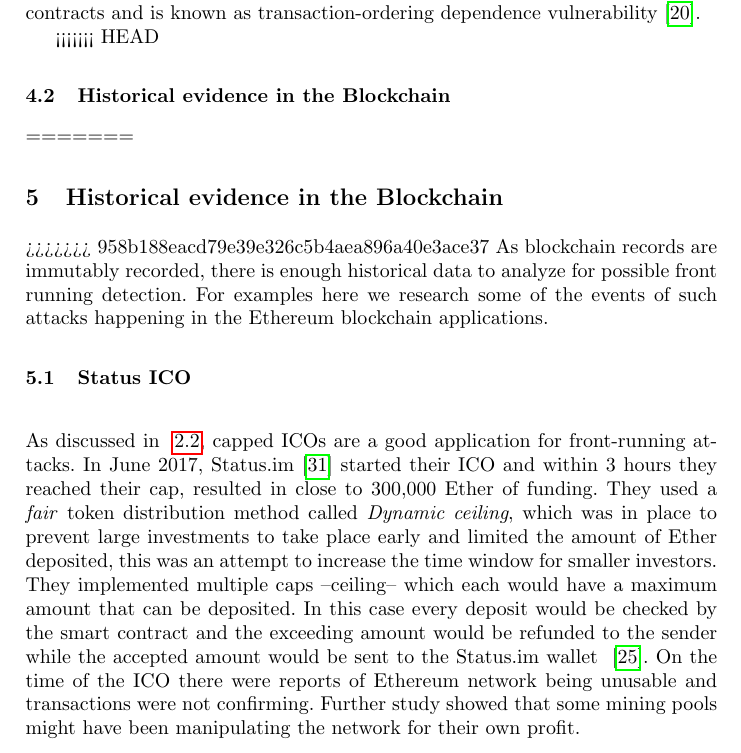
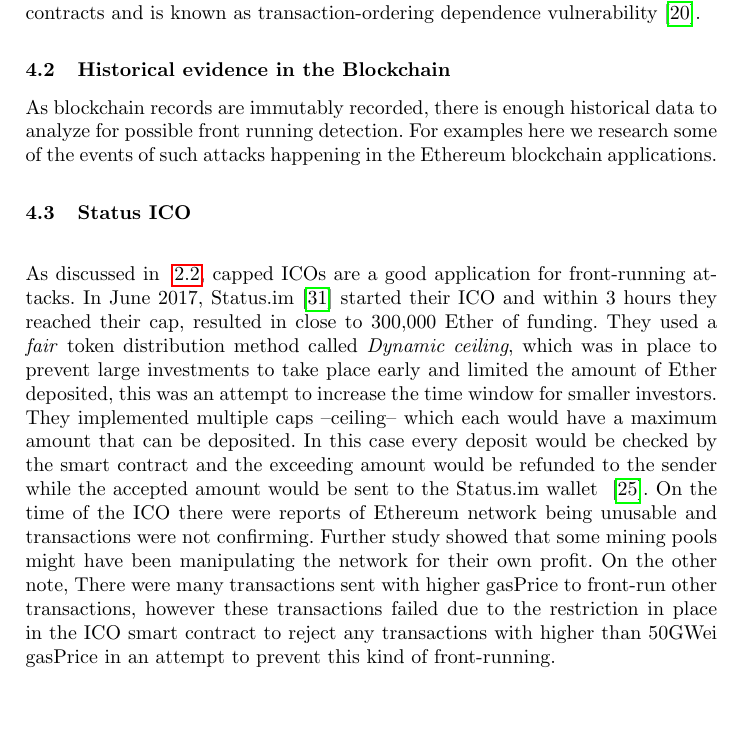
Before and after one commit to MadibaGroup/2018-Dolunay, a LaTeX paper (frontrunning/Latex/main.tex, which reads frontrunning/Latex/sections/paper.tex): part of page 6 of 16, cut so that both start at the same text, the shorter picture padded with empty space. Compiled offline with pdfLaTeX.

Commit message:
[frontrunning] minor changes

```diff
--- a/frontrunning/Latex/sections/paper.tex
+++ b/frontrunning/Latex/sections/paper.tex
@@ -117,12 +117,8 @@ Another example here is in the case of decentral exchanges and order cancellatio
 
 %TODO: figure for miners reordering attack. it should be just two blocks with transaction inside where the second "modified" one has the orders specifically to profit the miner.
 
-<<<<<<< HEAD
 \subsection{Historical evidence in the Blockchain}  % JEREMY's COMMENT:  try to sell it in a way that that the audience know that there are 1000 of the applications prone to the frontrunning but we picked 3 because they are different.
 
-=======
-\section{Historical evidence in the Blockchain}
->>>>>>> 958b188eacd79e39e326c5b4aea896a40e3ace37
 As blockchain records are immutably recorded, there is enough historical data to analyze for possible front running detection. For examples here we research some of the events of such attacks happening in the Ethereum blockchain applications.
 
 %TODO: talk about why these three. just for emprical /theorical examples, there are tons of examples of front-running, here's three that we chose that are way different. one is emprical that we had to build tools to
@@ -132,7 +128,7 @@ As blockchain records are immutably recorded, there is enough historical data to
 
 \subsection{Status ICO} \hfill\\
 \noindent As discussed in ~\ref{sec:Front Running on the Blockchains}, capped ICOs are a good application for front-running attacks.  In June 2017, Status.im~\cite{statuswhitepaper} started their ICO and within 3 hours they reached their cap, resulted in close to 300,000 Ether of funding. They used a \textit{fair} token distribution method called \textit{Dynamic ceiling}, which was in place to prevent large investments to take place early and limited the amount of Ether deposited, this was an attempt to increase the time window for smaller investors. They implemented multiple caps --ceiling-- which each would have a maximum amount that can be deposited. In this case every deposit would be checked by the smart contract and the exceeding amount would be refunded to the sender while the accepted amount would be sent to the Status.im wallet ~\cite{statusicoanalysis}.
-On the time of the ICO there were reports of Ethereum network being unusable and transactions were not confirming. Further study showed that some mining pools might have been manipulating the network for their own profit.
+On the time of the ICO there were reports of Ethereum network being unusable and transactions were not confirming. Further study showed that some mining pools might have been manipulating the network for their own profit. On the other note, There were many transactions sent with higher gasPrice to front-run other transactions, however these transactions failed due to the restriction in place in the ICO smart contract to reject any transactions with higher than 50GWei gasPrice in an attempt to prevent this kind of front-running.
 
 
 \begin{figure}[h]
```
Also changed, not shown: frontrunning/Latex/sections/paper.tex (24 more changed lines).
